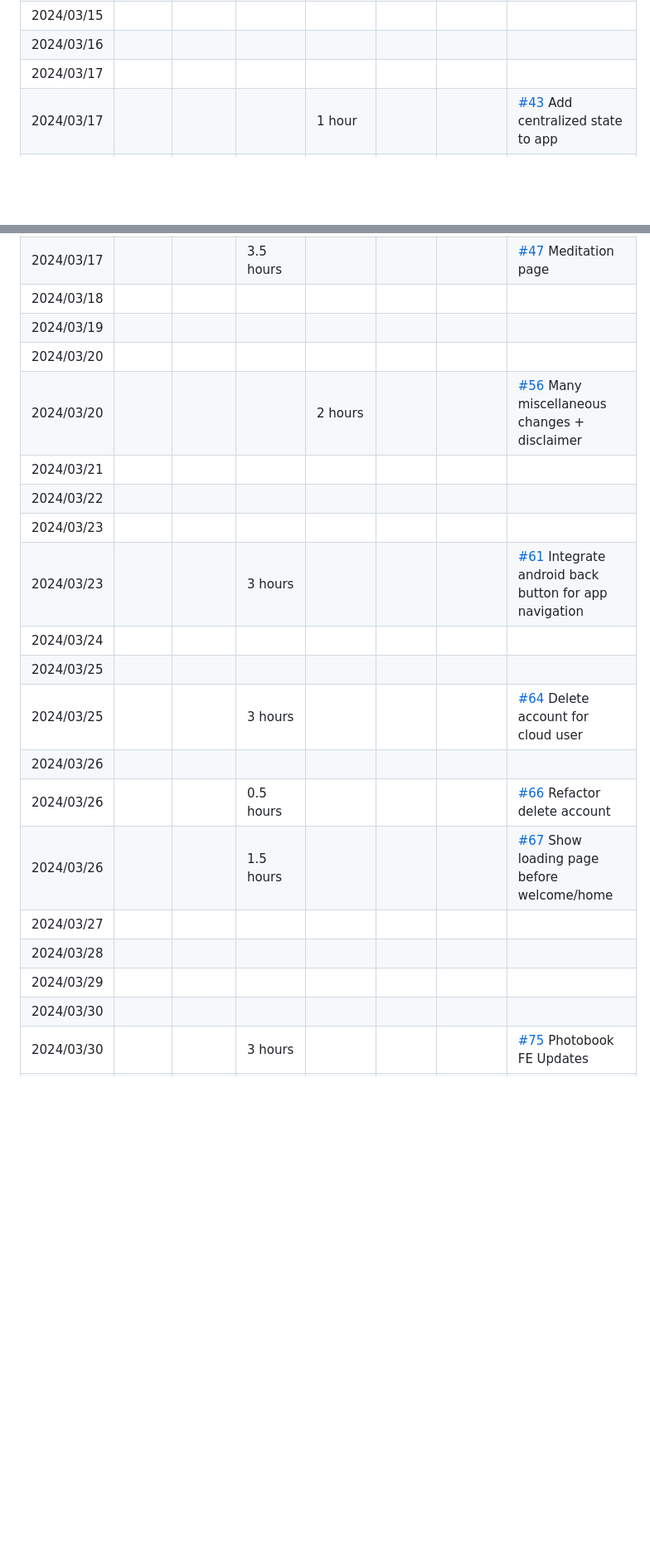
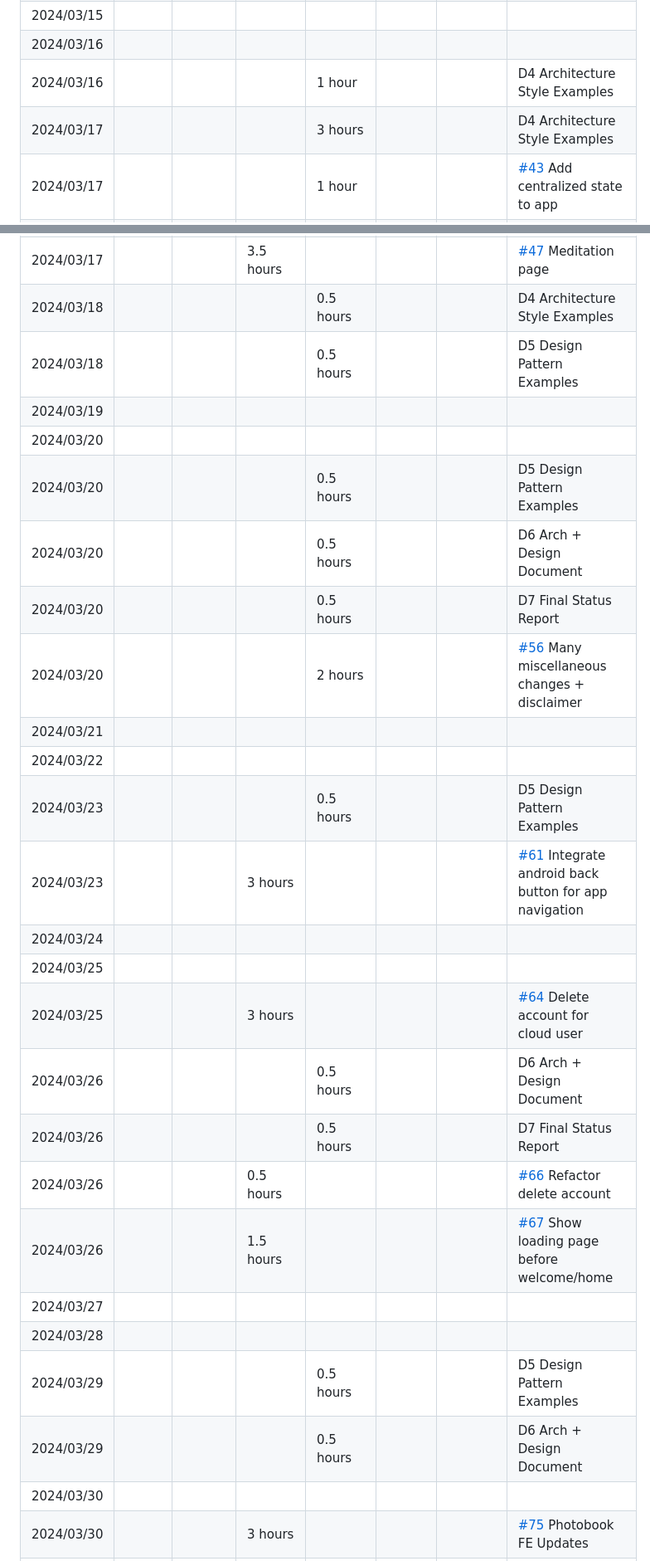
Before and after one commit to Carson-Tang/W24-CS446-ECE452, a Markdown page: timelog.md, 2 parts joined by grey strips. Shown at 83% size. Drawn GitHub-style; blank space fills up the shorter version.

Commit message:
Add timelog for Carson for D_

```diff
--- a/timelog.md
+++ b/timelog.md
@@ -70,7 +72,8 @@
 | 2024/03/14 |  |  |  | 5 hours |  |  | [#39](https://github.com/Carson-Tang/W24-CS446-ECE452/pull/39) Add option to use cloud and integrate signup/login with local DB |
 | 2024/03/15 |  |  |  |  |  |  |  |
 | 2024/03/16 |  |  |  |  |  |  |  |
-| 2024/03/17 |  |  |  |  |  |  |  |
+| 2024/03/16 |  |  |  | 1 hour |  |  | D4 Architecture Style Examples |
+| 2024/03/17 |  |  |  | 3 hours |  |  | D4 Architecture Style Examples |
 | 2024/03/17 |  |  |  | 1 hour |  |  | [#43](https://github.com/Carson-Tang/W24-CS446-ECE452/pull/43) Add centralized state to app |
 | 2024/03/17 |  |  |  | 2 hours |  |  | [#45](https://github.com/Carson-Tang/W24-CS446-ECE452/pull/45) Save local user settings on signup |
 | 2024/03/17 |  |  |  | 3 hours |  |  | [#46](https://github.com/Carson-Tang/W24-CS446-ECE452/pull/46) Create local db/dao for journal and photos |
@@ -78,23 +81,29 @@
 | 2024/03/17 |  |  |  | 1 hour |  |  | [#50](https://github.com/Carson-Tang/W24-CS446-ECE452/pull/50) Fix login load local user settings |
 | 2024/03/17 |  |  | 2.5 hours  |  |  |  | [#42](https://github.com/Carson-Tang/W24-CS446-ECE452/pull/42) Add jwt authentication |
 | 2024/03/17 |  |  | 3.5 hours  |  |  |  | [#47](https://github.com/Carson-Tang/W24-CS446-ECE452/pull/47) Meditation page |
-| 2024/03/18 |  |  |  |  |  |  |  |
+| 2024/03/18 |  |  |  | 0.5 hours |  |  | D4 Architecture Style Examples |
+| 2024/03/18 |  |  |  | 0.5 hours |  |  | D5 Design Pattern Examples |
 | 2024/03/19 |  |  |  |  |  |  |  |
 | 2024/03/20 |  |  |  |  |  |  |  |
+| 2024/03/20 |  |  |  | 0.5 hours |  |  | D5 Design Pattern Examples |
+| 2024/03/20 |  |  |  | 0.5 hours |  |  | D6 Arch + Design Document |
+| 2024/03/20 |  |  |  | 0.5 hours |  |  | D7 Final Status Report |
 | 2024/03/20 |  |  |  | 2 hours |  |  | [#56](https://github.com/Carson-Tang/W24-CS446-ECE452/pull/56) Many miscellaneous changes + disclaimer |
 | 2024/03/21 |  |  |  |  |  |  |  |
 | 2024/03/22 |  |  |  |  |  |  |  |
-| 2024/03/23 |  |  |  |  |  |  |  |
+| 2024/03/23 |  |  |  | 0.5 hours |  |  | D5 Design Pattern Examples |
 | 2024/03/23 |  |  | 3 hours  |  |  |  | [#61](https://github.com/Carson-Tang/W24-CS446-ECE452/pull/61) Integrate android back button for app navigation |
 | 2024/03/24 |  |  |  |  |  |  |  |
 | 2024/03/25 |  |  |  |  |  |  |  |
 | 2024/03/25 |  |  | 3 hours  |  |  |  | [#64](https://github.com/Carson-Tang/W24-CS446-ECE452/pull/64) Delete account for cloud user |
-| 2024/03/26 |  |  |  |  |  |  |  |
+| 2024/03/26 |  |  |  | 0.5 hours |  |  | D6 Arch + Design Document |
+| 2024/03/26 |  |  |  | 0.5 hours |  |  | D7 Final Status Report |
 | 2024/03/26 |  |  | 0.5 hours  |  |  |  | [#66](https://github.com/Carson-Tang/W24-CS446-ECE452/pull/66) Refactor delete account |
 | 2024/03/26 |  |  | 1.5 hours  |  |  |  | [#67](https://github.com/Carson-Tang/W24-CS446-ECE452/pull/67) Show loading page before welcome/home |
 | 2024/03/27 |  |  |  |  |  |  |  |
 | 2024/03/28 |  |  |  |  |  |  |  |
-| 2024/03/29 |  |  |  |  |  |  |  |
+| 2024/03/29 |  |  |  | 0.5 hours |  |  | D5 Design Pattern Examples |
+| 2024/03/29 |  |  |  | 0.5 hours |  |  | D6 Arch + Design Document |
 | 2024/03/30 |  |  |  |  |  |  |  |
 | 2024/03/30 |  |  | 3 hours  |  |  |  | [#75](https://github.com/Carson-Tang/W24-CS446-ECE452/pull/75) Photobook FE Updates |
 | 2024/03/30 |  |  | 3 hours  |  |  |  | [#80](https://github.com/Carson-Tang/W24-CS446-ECE452/pull/80) Enable custom affirmations based on today or yesterday's moods |
```
Also changed, not shown: other parts of timelog.md (+12 -9 lines).
